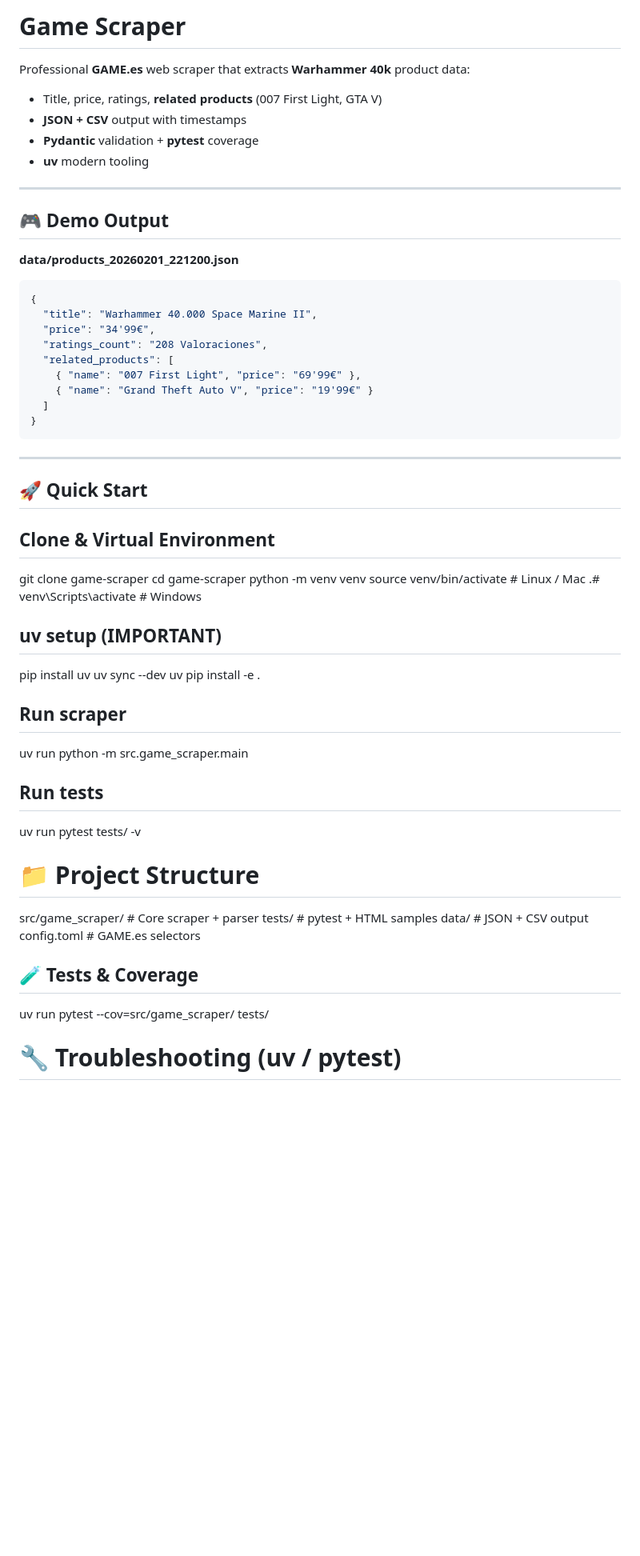
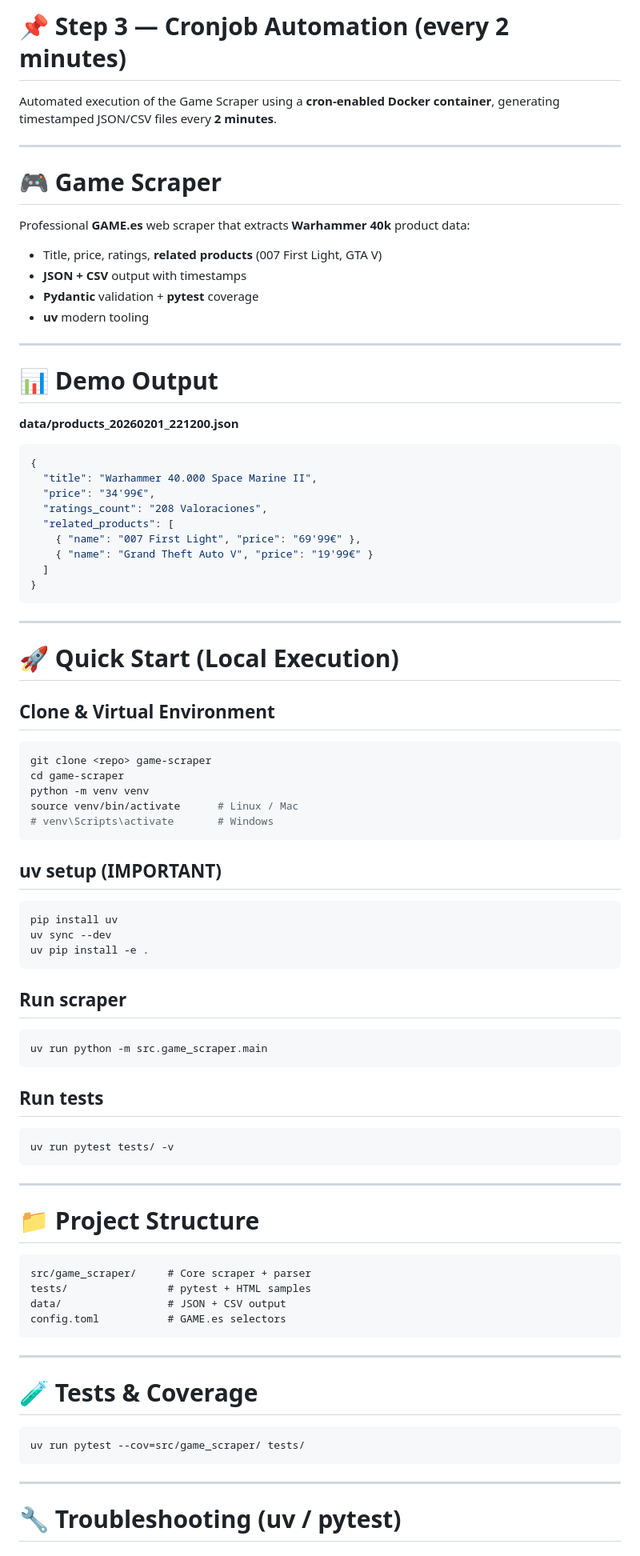
Before and after one commit to Bootcamp-IA-P6/Proyecto3_Webscraping_RaulMachaca_AndresTorres, a Markdown page: README.md, the part around one of its changes. Shown at 80% size. Rendered like a GitHub page; blank space fills up the shorter version.

````diff
--- a/README.md
+++ b/README.md
@@ -1,4 +1,9 @@
-# Game Scraper
+# 📌 Step 3 — Cronjob Automation (every 2 minutes)
+Automated execution of the Game Scraper using a **cron-enabled Docker container**, generating timestamped JSON/CSV files every **2 minutes**.
+
+---
+
+# 🎮 Game Scraper
 
 Professional **GAME.es** web scraper that extracts **Warhammer 40k** product data:
 
@@ -9,7 +14,7 @@ Professional **GAME.es** web scraper that extracts **Warhammer 40k** product dat
 
 ---
 
-## 🎮 Demo Output
+# 📊 Demo Output
 
 **data/products_20260201_221200.json**
 ```json
@@ -23,41 +28,55 @@ Professional **GAME.es** web scraper that extracts **Warhammer 40k** product dat
   ]
 }
 ```
+
 ---
 
-## 🚀 Quick Start
+# 🚀 Quick Start (Local Execution)
+
 ## Clone & Virtual Environment
-
+```bash
 git clone <repo> game-scraper
 cd game-scraper
 python -m venv venv
-source venv/bin/activate   # Linux / Mac
-.# venv\Scripts\activate    # Windows
+source venv/bin/activate      # Linux / Mac
+# venv\Scripts\activate       # Windows
+```
 
 ## uv setup (IMPORTANT)
-
+```bash
 pip install uv
 uv sync --dev
 uv pip install -e .
+```
 
 ## Run scraper
-
+```bash
 uv run python -m src.game_scraper.main
+```
 
 ## Run tests
+```bash
+uv run pytest tests/ -v
+```
 
-uv run pytest tests/ -v
+---
 
 # 📁 Project Structure
+```
+src/game_scraper/     # Core scraper + parser
+tests/                # pytest + HTML samples
+data/                 # JSON + CSV output
+config.toml           # GAME.es selectors
+```
 
-src/game_scraper/     # Core scraper + parser
-tests/               # pytest + HTML samples
-data/                # JSON + CSV output
-config.toml          # GAME.es selectors
+---
 
-## 🧪 Tests & Coverage
+# 🧪 Tests & Coverage
+```bash
+uv run pytest --cov=src/game_scraper/ tests/
+```
 
-uv run pytest --cov=src/game_scraper/ tests/
+---
 
 # 🔧 Troubleshooting (uv / pytest)
 
````
Also changed, not shown: other parts of README.md (+78 -45 lines).
